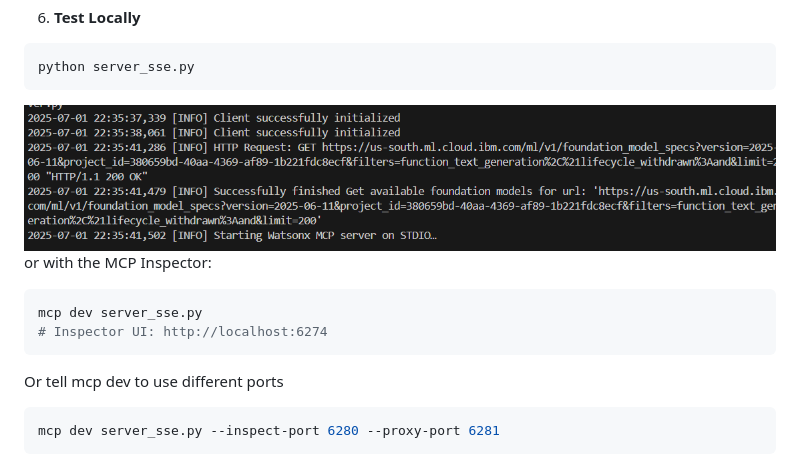
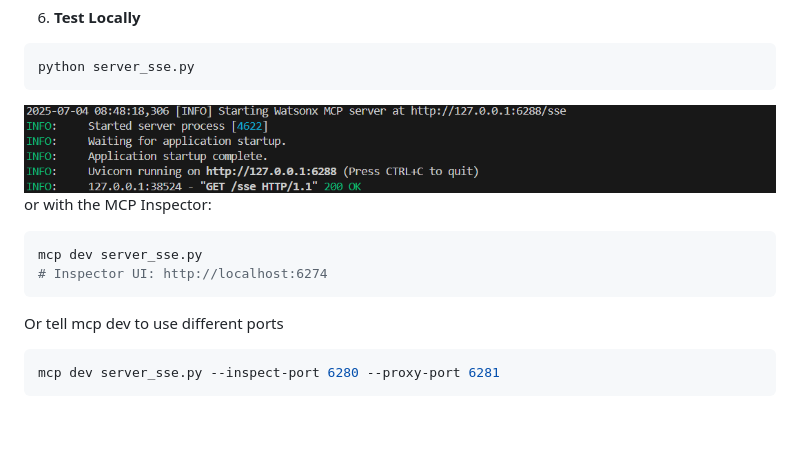
Before and after one commit to ruslanmv/watsonx-agent-to-mcp-gateway, a Markdown page: README.md, the part around the change. Rendered like a GitHub page; pictures changed too: assets/2025-07-04-09-18-27.png (added); blank space fills up the shorter version.

````diff
--- a/README.md
+++ b/README.md
@@ -575,7 +575,7 @@ if __name__ == "__main__":
   ```
   python server_sse.py
   ```
-![](assets/2025-07-01-22-54-09.png)
+![](assets/2025-07-04-09-18-27.png)
   or with the MCP Inspector:
 
    ```bash
@@ -586,7 +586,6 @@ if __name__ == "__main__":
 ```bash
 mcp dev server_sse.py --inspect-port 6280 --proxy-port 6281
 ```
-
 
 ![](assets/2025-07-01-22-58-18.png)
 
````
